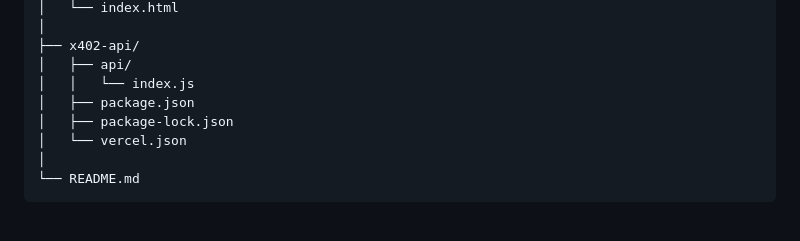
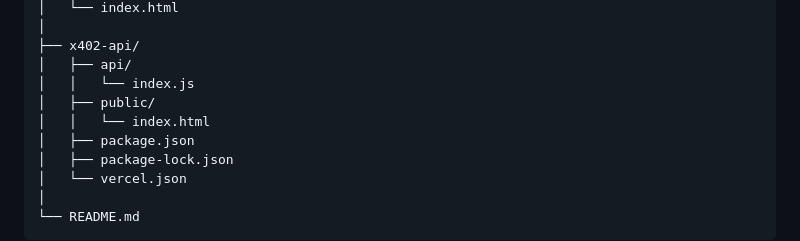
Before and after one commit to glauber-egalon/sumario-cripto-base, a Markdown page: README.md, the part around the change. Rendered like a GitHub page; blank space fills up the shorter version.

Commit message:
Update estrutura x402 README.md

```diff
--- a/README.md
+++ b/README.md
@@ -260,6 +260,8 @@ sumario-cripto-base/
 ├── x402-api/
 │   ├── api/
 │   │   └── index.js
+│   ├── public/
+│   │   └── index.html
 │   ├── package.json
 │   ├── package-lock.json
 │   └── vercel.json
```
